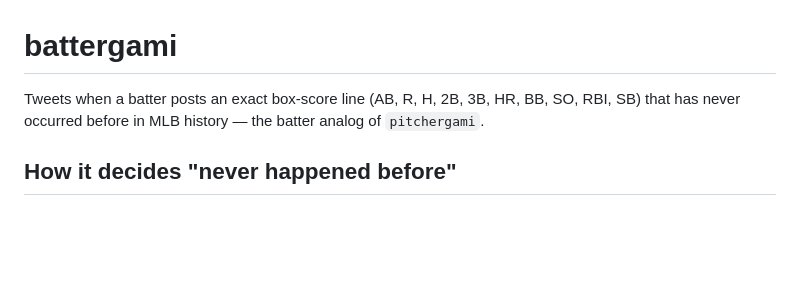
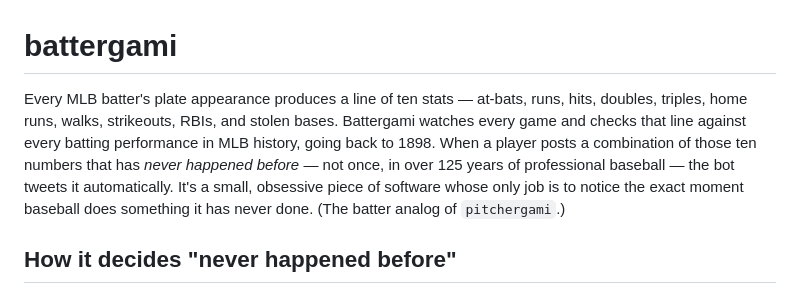
Before and after one commit to jonathan-carter-msds/battergami, a Markdown page: README.md, the part around the change. Drawn GitHub-style; blank space fills up the shorter version.

Commit message:
Add intro section to README

```diff
--- a/README.md
+++ b/README.md
@@ -1,8 +1,14 @@
 # battergami
 
-Tweets when a batter posts an exact box-score line (AB, R, H, 2B, 3B, HR, BB,
-SO, RBI, SB) that has never occurred before in MLB history — the batter
-analog of `pitchergami`.
+Every MLB batter's plate appearance produces a line of ten stats — at-bats,
+runs, hits, doubles, triples, home runs, walks, strikeouts, RBIs, and stolen
+bases. Battergami watches every game and checks that line against every
+batting performance in MLB history, going back to 1898. When a player posts a
+combination of those ten numbers that has *never happened before* — not once,
+in over 125 years of professional baseball — the bot tweets it automatically.
+It's a small, obsessive piece of software whose only job is to notice the
+exact moment baseball does something it has never done. (The batter analog
+of `pitchergami`.)
 
 ## How it decides "never happened before"
 
```
